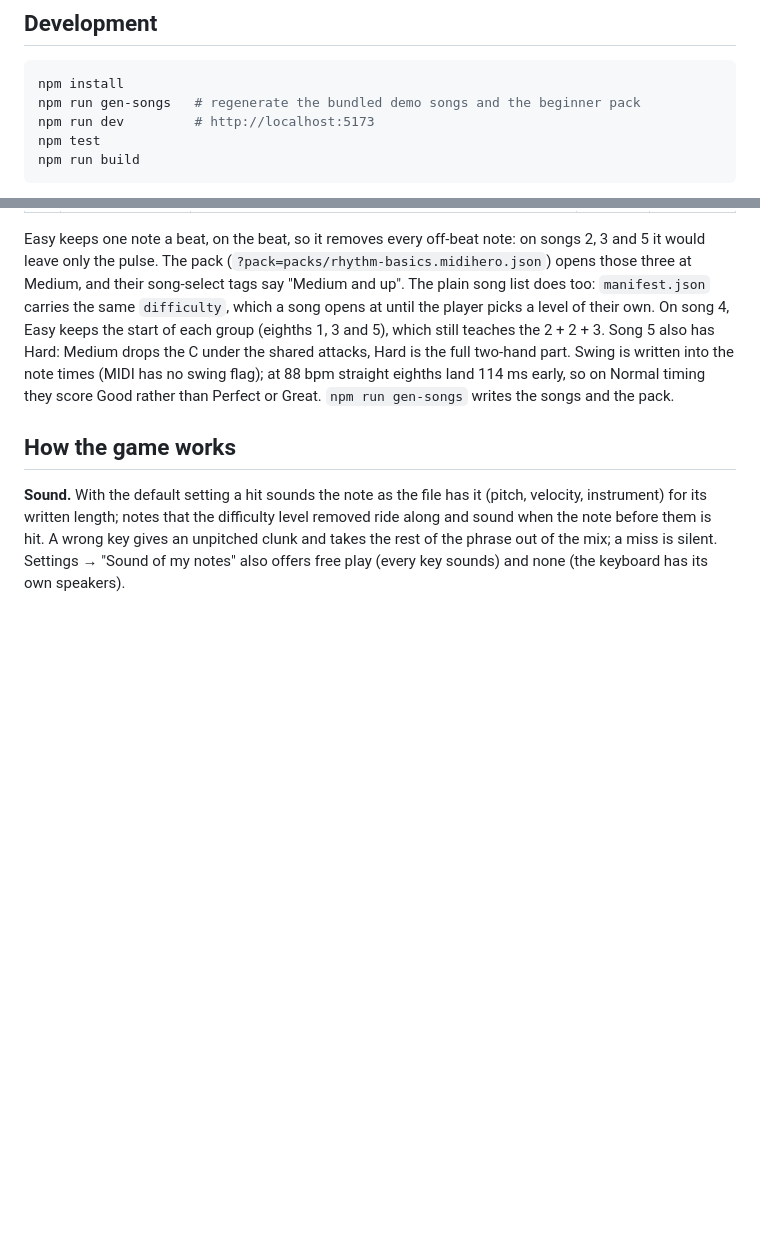
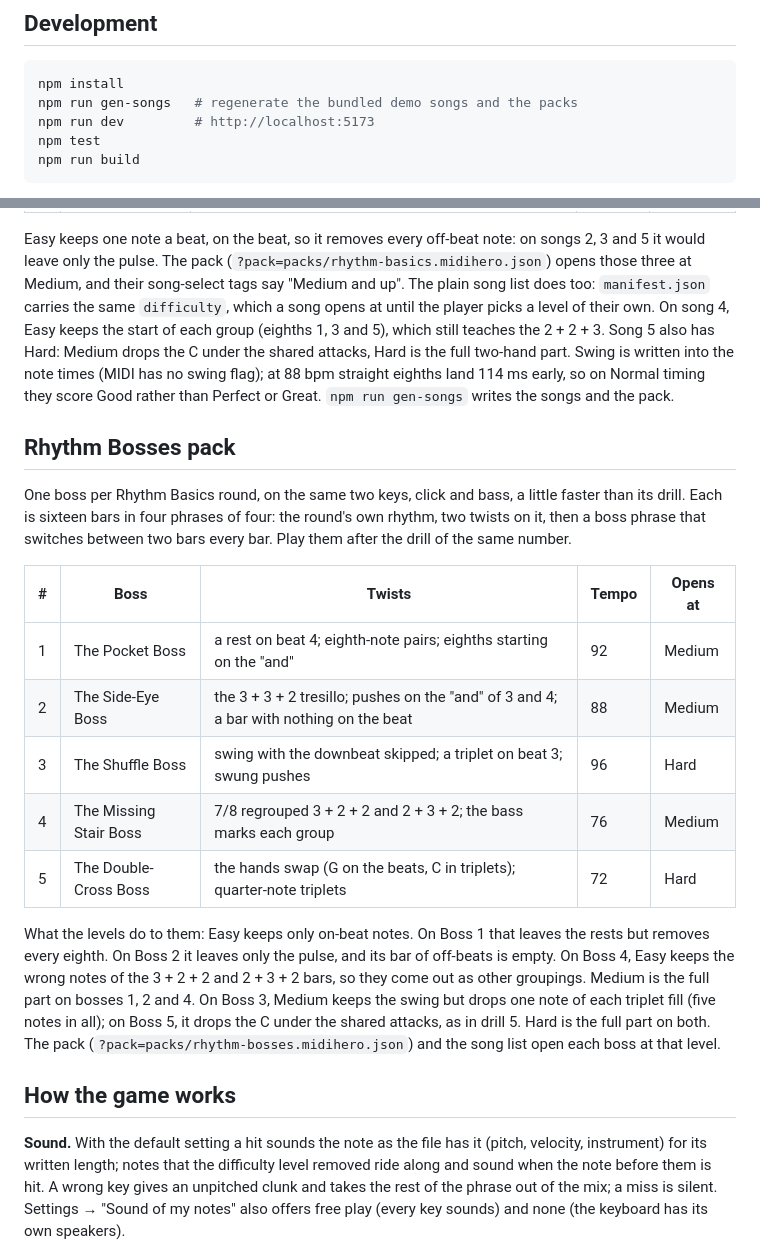
Before and after one commit to jts-nyc/MIDI-HERO, a Markdown page: README.md, 2 parts joined by grey strips. Drawn GitHub-style; blank space fills up the shorter version.

Commit message:
docs: the Rhythm Bosses pack and what each level does to it
Co-Authored-By: Claude Opus 5.5 <noreply@anthropic.com>
Claude-Session: https://claude.ai/code/session_0181cwSifLTyYDLEpSbjQE97

````diff
--- a/README.md
+++ b/README.md
@@ -28,7 +28,7 @@ and are scored on timing. Built for classroom use with small keyboards
 
 ```bash
 npm install
-npm run gen-songs   # regenerate the bundled demo songs and the beginner pack
+npm run gen-songs   # regenerate the bundled demo songs and the packs
 npm run dev         # http://localhost:5173
 npm test
 npm run build
@@ -130,6 +130,28 @@ note times (MIDI has no swing flag); at 88 bpm straight eighths land 114 ms earl
 timing they score Good rather than Perfect or Great. `npm run gen-songs` writes the songs and
 the pack.
 
+## Rhythm Bosses pack
+
+One boss per Rhythm Basics round, on the same two keys, click and bass, a little faster than its
+drill. Each is sixteen bars in four phrases of four: the round's own rhythm, two twists on it, then
+a boss phrase that switches between two bars every bar. Play them after the drill of the same number.
+
+| # | Boss | Twists | Tempo | Opens at |
+|---|---|---|---|---|
+| 1 | The Pocket Boss | a rest on beat 4; eighth-note pairs; eighths starting on the "and" | 92 | Medium |
+| 2 | The Side-Eye Boss | the 3 + 3 + 2 tresillo; pushes on the "and" of 3 and 4; a bar with nothing on the beat | 88 | Medium |
+| 3 | The Shuffle Boss | swing with the downbeat skipped; a triplet on beat 3; swung pushes | 96 | Hard |
+| 4 | The Missing Stair Boss | 7/8 regrouped 3 + 2 + 2 and 2 + 3 + 2; the bass marks each group | 76 | Medium |
+| 5 | The Double-Cross Boss | the hands swap (G on the beats, C in triplets); quarter-note triplets | 72 | Hard |
+
+What the levels do to them: Easy keeps only on-beat notes. On Boss 1 that leaves the rests but
+removes every eighth. On Boss 2 it leaves only the pulse, and its bar of off-beats is empty. On
+Boss 4, Easy keeps the wrong notes of the 3 + 2 + 2 and 2 + 3 + 2 bars, so they come out as
+other groupings. Medium is the full part on bosses 1, 2 and 4. On Boss 3, Medium keeps the swing
+but drops one note of each triplet fill (five notes in all); on Boss 5, it drops the C under the
+shared attacks, as in drill 5. Hard is the full part on both. The pack
+(`?pack=packs/rhythm-bosses.midihero.json`) and the song list open each boss at that level.
+
 ## How the game works
 
 **Sound.** With the default setting a hit sounds the note as the file has it (pitch, velocity,
````
